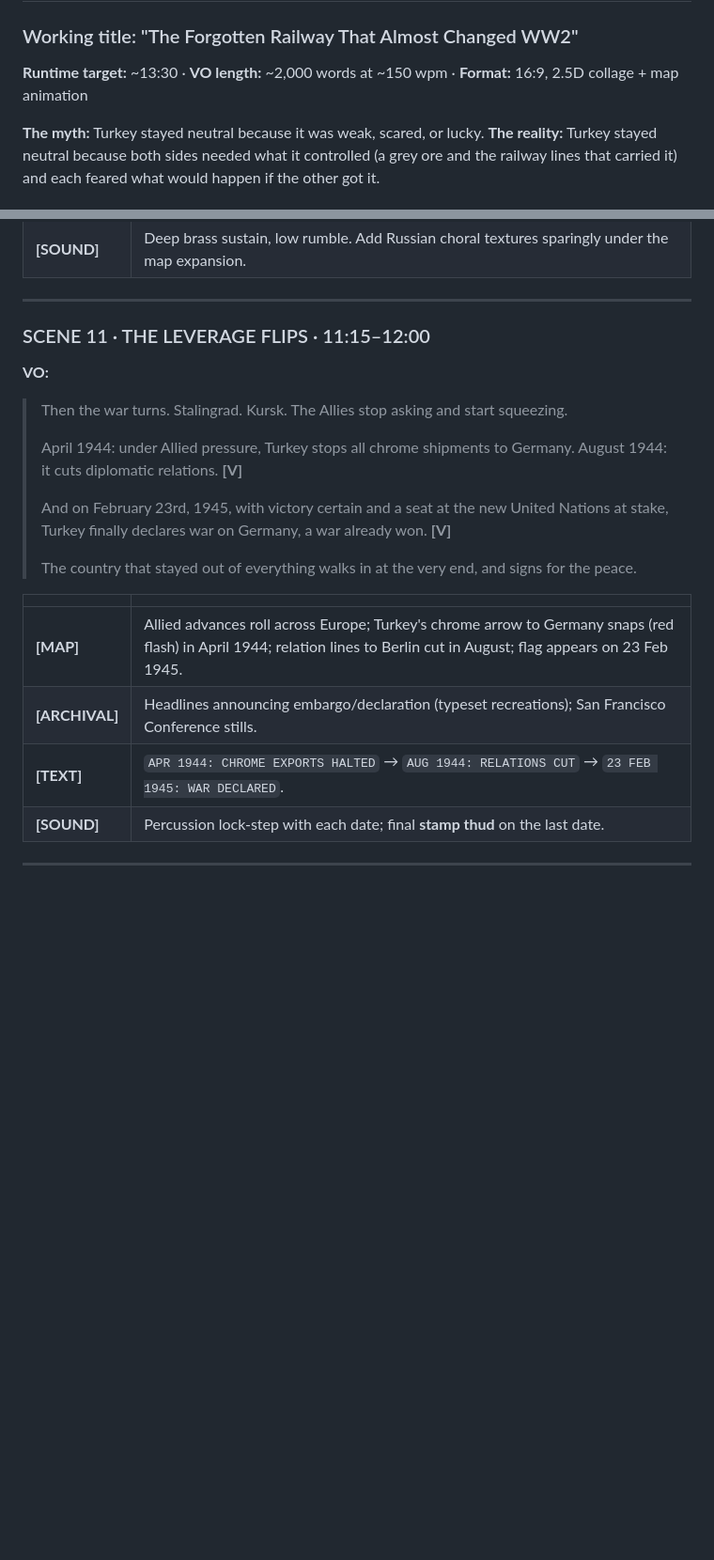
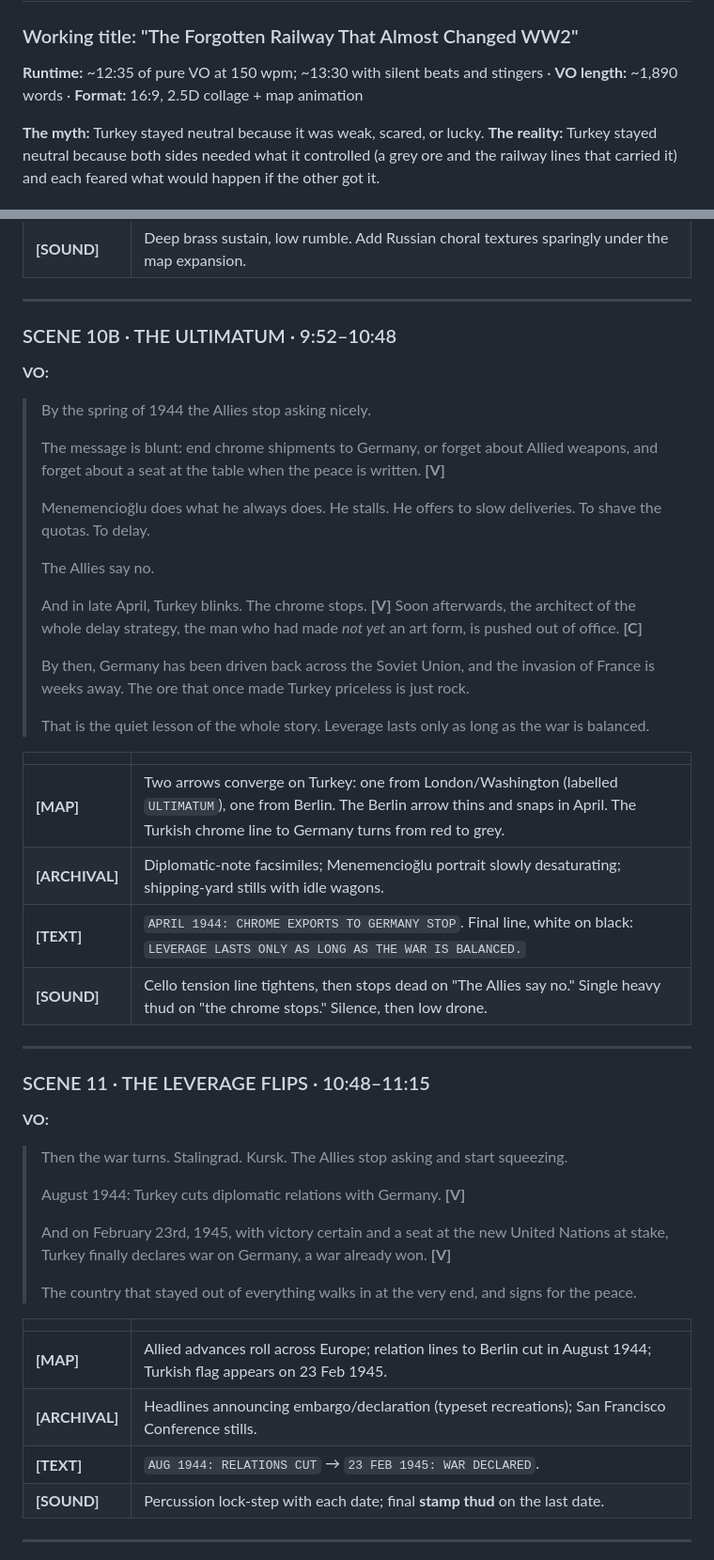
Before and after one commit to abdialibashir760-boop/Badhak, a Markdown page: videos/forgotten_railway_script.md, 2 parts joined by grey strips. Shown at 94% size. GitHub-like rendering; blank space fills up the shorter version.

Commit message:
Expand documentary script to ~12.5 min of voiceover
Co-Authored-By: Claude Sonnet 5.5 <noreply@anthropic.com>
Claude-Session: https://claude.ai/code/session_01DH8Bbos5mzkAZ2MDyUoko1

```diff
--- a/videos/forgotten_railway_script.md
+++ b/videos/forgotten_railway_script.md
@@ -1,7 +1,7 @@
 # THE RAILWAY THAT KEPT TURKEY OUT OF WW2
 ### Working title: "The Forgotten Railway That Almost Changed WW2"
 
-**Runtime target:** ~13:30 · **VO length:** ~2,000 words at ~150 wpm · **Format:** 16:9, 2.5D collage + map animation
+**Runtime:** ~12:35 of pure VO at 150 wpm; ~13:30 with silent beats and stingers · **VO length:** ~1,890 words · **Format:** 16:9, 2.5D collage + map animation
 
 **The myth:** Turkey stayed neutral because it was weak, scared, or lucky.
 **The reality:** Turkey stayed neutral because both sides needed what it controlled (a grey ore and the railway lines that carried it) and each feared what would happen if the other got it.
@@ -239,12 +283,38 @@
 
 ---
 
-### SCENE 11 · THE LEVERAGE FLIPS · 11:15–12:00
+### SCENE 10B · THE ULTIMATUM · 9:52–10:48
+
+**VO:**
+> By the spring of 1944 the Allies stop asking nicely.
+>
+> The message is blunt: end chrome shipments to Germany, or forget about Allied weapons, and forget about a seat at the table when the peace is written. **[V]**
+>
+> Menemencioğlu does what he always does. He stalls. He offers to slow deliveries. To shave the quotas. To delay.
+>
+> The Allies say no.
+>
+> And in late April, Turkey blinks. The chrome stops. **[V]** Soon afterwards, the architect of the whole delay strategy, the man who had made *not yet* an art form, is pushed out of office. **[C]**
+>
+> By then, Germany has been driven back across the Soviet Union, and the invasion of France is weeks away. The ore that once made Turkey priceless is just rock.
+>
+> That is the quiet lesson of the whole story. Leverage lasts only as long as the war is balanced.
+
+| | |
+|---|---|
+| **[MAP]** | Two arrows converge on Turkey: one from London/Washington (labelled `ULTIMATUM`), one from Berlin. The Berlin arrow thins and snaps in April. The Turkish chrome line to Germany turns from red to grey. |
+| **[ARCHIVAL]** | Diplomatic-note facsimiles; Menemencioğlu portrait slowly desaturating; shipping-yard stills with idle wagons. |
+| **[TEXT]** | `APRIL 1944: CHROME EXPORTS TO GERMANY STOP`. Final line, white on black: `LEVERAGE LASTS ONLY AS LONG AS THE WAR IS BALANCED.` |
+| **[SOUND]** | Cello tension line tightens, then stops dead on "The Allies say no." Single heavy thud on "the chrome stops." Silence, then low drone. |
+
+---
+
+### SCENE 11 · THE LEVERAGE FLIPS · 10:48–11:15
 
 **VO:**
 > Then the war turns. Stalingrad. Kursk. The Allies stop asking and start squeezing.
 >
-> April 1944: under Allied pressure, Turkey stops all chrome shipments to Germany. August 1944: it cuts diplomatic relations. **[V]**
+> August 1944: Turkey cuts diplomatic relations with Germany. **[V]**
 >
 > And on February 23rd, 1945, with victory certain and a seat at the new United Nations at stake, Turkey finally declares war on Germany, a war already won. **[V]**
 >
@@ -252,9 +322,9 @@
 
 | | |
 |---|---|
-| **[MAP]** | Allied advances roll across Europe; Turkey's chrome arrow to Germany snaps (red flash) in April 1944; relation lines to Berlin cut in August; flag appears on 23 Feb 1945. |
+| **[MAP]** | Allied advances roll across Europe; relation lines to Berlin cut in August 1944; Turkish flag appears on 23 Feb 1945. |
 | **[ARCHIVAL]** | Headlines announcing embargo/declaration (typeset recreations); San Francisco Conference stills. |
-| **[TEXT]** | `APR 1944: CHROME EXPORTS HALTED` → `AUG 1944: RELATIONS CUT` → `23 FEB 1945: WAR DECLARED`. |
+| **[TEXT]** | `AUG 1944: RELATIONS CUT` → `23 FEB 1945: WAR DECLARED`. |
 | **[SOUND]** | Percussion lock-step with each date; final **stamp thud** on the last date. |
 
 ---
```
Also changed, not shown: other parts of videos/forgotten_railway_script.md (+56 -12 lines).
